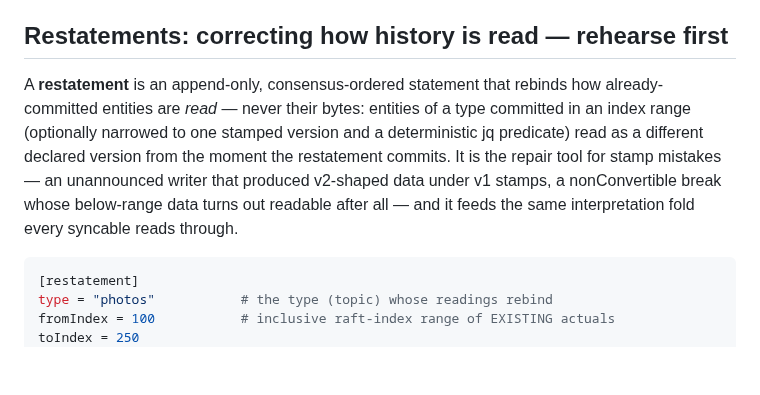
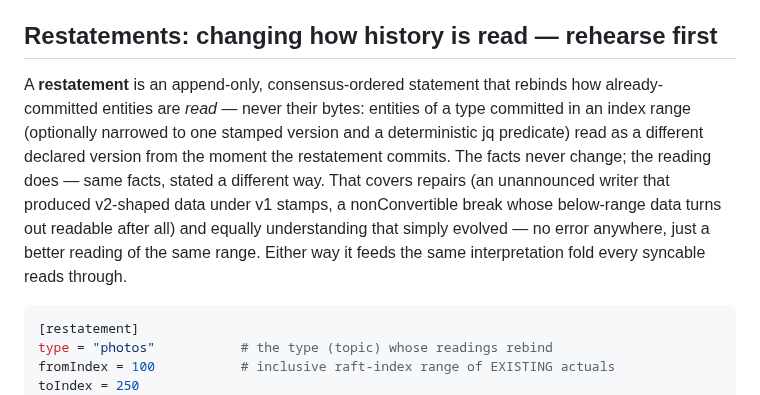
Before and after one commit to committeddb/committed, a Markdown page: docs/read-models.md, the part around the change. Drawn GitHub-style; blank space fills up the shorter version.

Commit message:
Docs: restatements change readings, they don't correct them

````diff
--- a/docs/read-models.md
+++ b/docs/read-models.md
@@ -956,16 +956,19 @@ Authoring loop: dry-run until the findings list is empty, then POST
 for real — "valid config, wrong result, no error" costs minutes
 instead of a full replay against an oracle.
 
-## Restatements: correcting how history is read — rehearse first
+## Restatements: changing how history is read — rehearse first
 
-A **restatement** is an append-only, consensus-ordered statement that rebinds how
-already-committed entities are *read* — never their bytes: entities of a type
-committed in an index range (optionally narrowed to one stamped version and a
-deterministic jq predicate) read as a different declared version from the
-moment the restatement commits. It is the repair tool for stamp mistakes — an
-unannounced writer that produced v2-shaped data under v1 stamps, a
-nonConvertible break whose below-range data turns out readable after all — and
-it feeds the same interpretation fold every syncable reads through.
+A **restatement** is an append-only, consensus-ordered statement that rebinds
+how already-committed entities are *read* — never their bytes: entities of a
+type committed in an index range (optionally narrowed to one stamped version
+and a deterministic jq predicate) read as a different declared version from
+the moment the restatement commits. The facts never change; the reading does
+— same facts, stated a different way. That covers repairs (an unannounced
+writer that produced v2-shaped data under v1 stamps, a nonConvertible break
+whose below-range data turns out readable after all) and equally
+understanding that simply evolved — no error anywhere, just a better reading
+of the same range. Either way it feeds the same interpretation fold every
+syncable reads through.
 
 ```toml
 [restatement]
````
